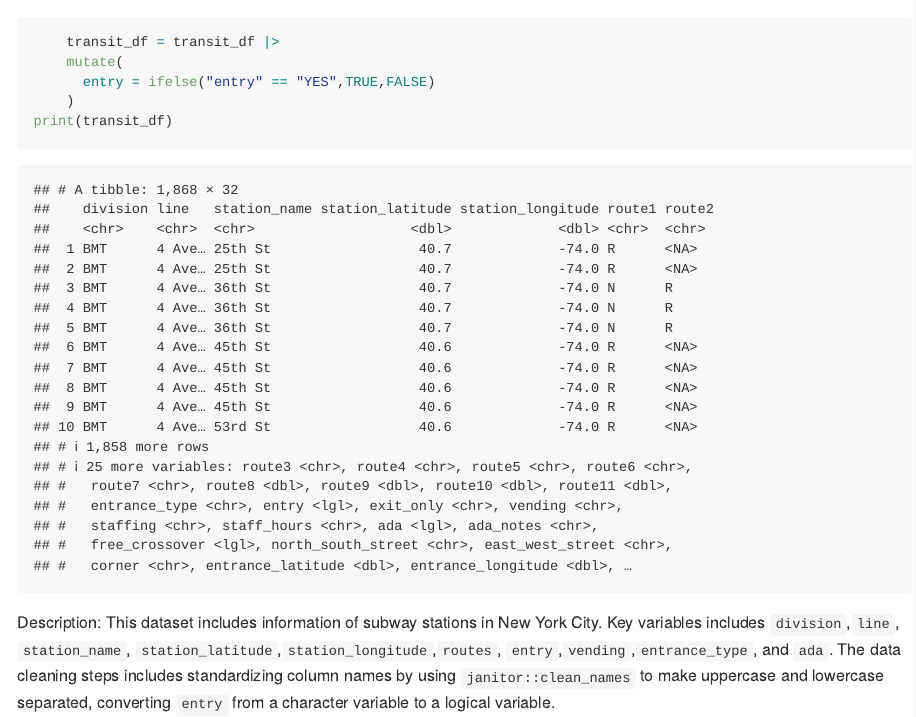
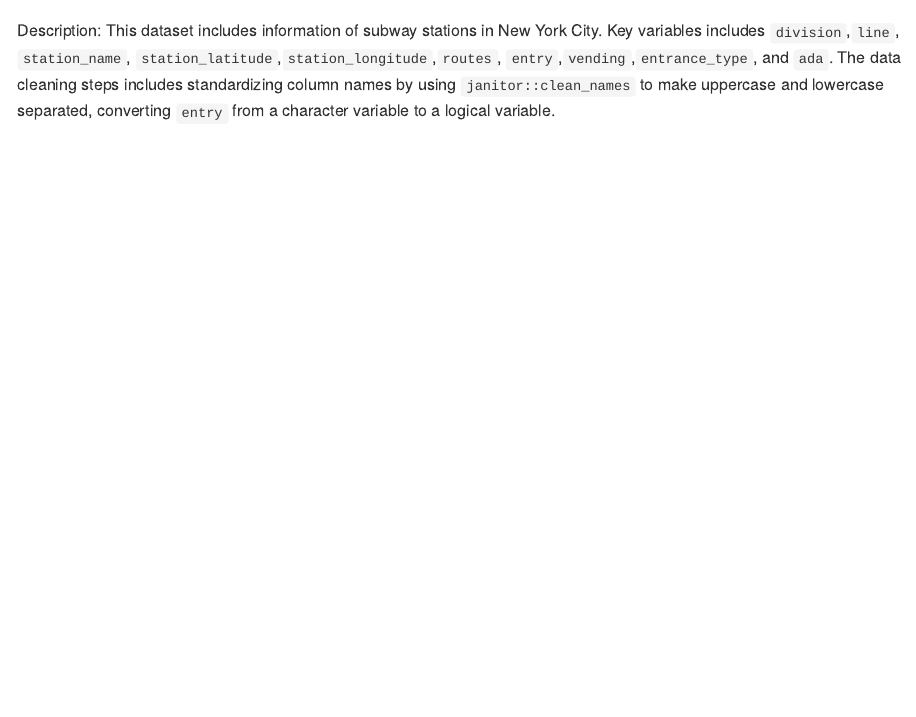
Before and after one commit to sq2266/p8105_hw2_sq2266, an R Markdown document (p8105_hw2_sq2266.Rmd): the page in a window 1100 px wide, from 1840 px down. Rendered offline with R 4.5, knitr and Pandoc, with nearby package versions; some code elsewhere in the file could not run offline; long lines of code are wrapped; column names are cleaned by a stand-in for the janitor package.

````diff
--- a/p8105_hw2_sq2266.Rmd
+++ b/p8105_hw2_sq2266.Rmd
@@ -43,10 +42,3 @@
-    transit_df = transit_df |>
-    mutate(
-      entry = ifelse("entry" == "YES",TRUE,FALSE)
-    )
-print(transit_df)
-
-```
 
 Description:
 This dataset includes information of subway stations in New York City. Key variables includes `division`,`line`, `station_name`, `station_latitude`,`station_longitude`,`routes`, `entry`,`vending`,`entrance_type`, and `ada`. The data cleaning steps includes standardizing column names by using `janitor::clean_names` to make uppercase and lowercase separated, converting `entry` from a character variable to a logical variable.
````
Also changed, not shown: p8105_hw2_sq2266.Rmd (1 more changed lines).
